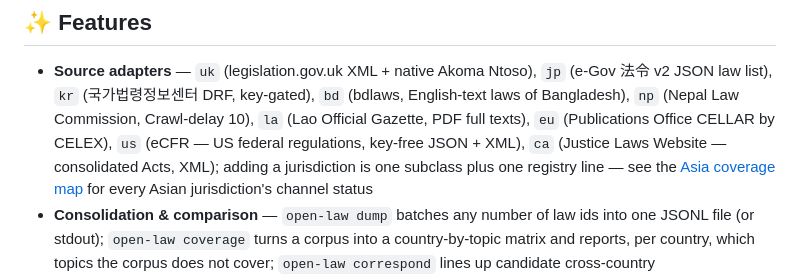
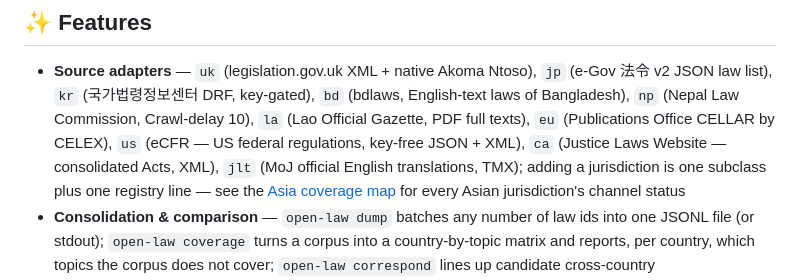
Before and after one commit to ConstitutiveTemplates/open-law, a Markdown page: README.md, the part around the change. GitHub-like rendering.

Commit message:
docs(jlt): register in README, use-sources, oss-evaluation

```diff
--- a/README.md
+++ b/README.md
@@ -33,7 +33,8 @@ with Akoma Ntoso locations surfaced whenever a source offers them.
   (Nepal Law Commission, Crawl-delay 10), `la` (Lao Official Gazette,
   PDF full texts), `eu` (Publications Office CELLAR by CELEX),
   `us` (eCFR — US federal regulations, key-free JSON + XML),
-  `ca` (Justice Laws Website — consolidated Acts, XML); adding
+  `ca` (Justice Laws Website — consolidated Acts, XML),
+  `jlt` (MoJ official English translations, TMX); adding
   a jurisdiction is one
   subclass plus one registry line — see the
   [Asia coverage map](docs/explanations/asia-coverage.md) for every
```
Also changed, not shown: docs/explanations/oss-evaluation.md (+1 -1 lines), docs/how-to/use-sources.md (+15 -0 lines).
